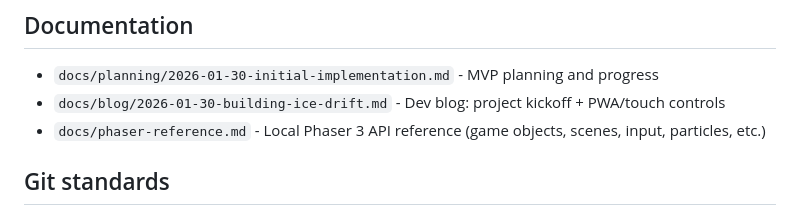
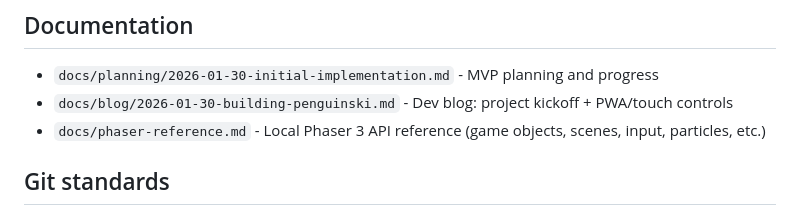
Before and after one commit to appenguin/game, a Markdown page: AGENTS.md, the part around the change. GitHub-like rendering.

```diff
--- a/AGENTS.md
+++ b/AGENTS.md
@@ -225,7 +225,7 @@ npm run preview            # Preview production build
 ## Documentation
 
 - `docs/planning/2026-01-30-initial-implementation.md` - MVP planning and progress
-- `docs/blog/2026-01-30-building-ice-drift.md` - Dev blog: project kickoff + PWA/touch controls
+- `docs/blog/2026-01-30-building-penguinski.md` - Dev blog: project kickoff + PWA/touch controls
 - `docs/phaser-reference.md` - Local Phaser 3 API reference (game objects, scenes, input, particles, etc.)
 
 ## Git standards
```
Also changed, not shown: docs/blog/2026-01-30-building-penguinski.md (renamed from docs/blog/2026-01-30-building-ice-drift.md, +3 -3 lines), docs/planning/2026-01-30-initial-implementation.md (+5 -5 lines).
